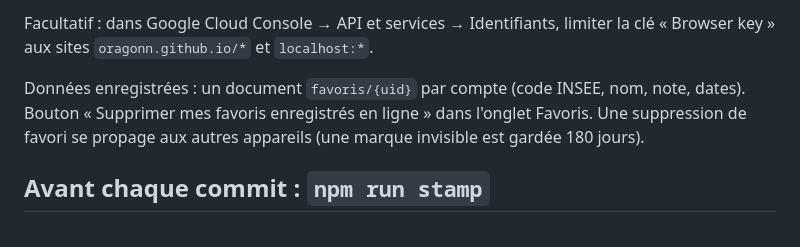
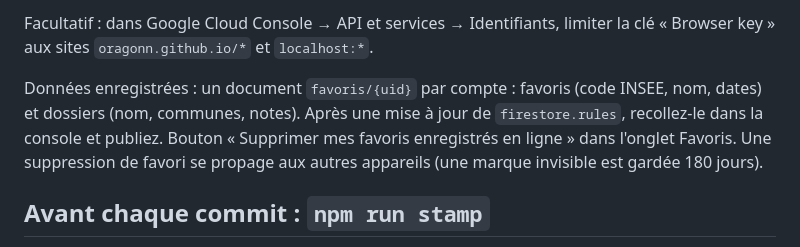
Before and after one commit to Oragonn/alentours, a Markdown page: README.md, the part around the change. Drawn GitHub-style.

Commit message:
README : dossiers dans la synchronisation
Co-Authored-By: Claude Opus 5.5 <noreply@anthropic.com>

```diff
--- a/README.md
+++ b/README.md
@@ -96,8 +96,9 @@ Facultatif : dans Google Cloud Console → API et services → Identifiants,
 limiter la clé « Browser key » aux sites `oragonn.github.io/*` et
 `localhost:*`.
 
-Données enregistrées : un document `favoris/{uid}` par compte (code INSEE,
-nom, note, dates). Bouton « Supprimer mes favoris enregistrés en ligne »
+Données enregistrées : un document `favoris/{uid}` par compte : favoris (code
+INSEE, nom, dates) et dossiers (nom, communes, notes). Après une mise à jour
+de `firestore.rules`, recollez-le dans la console et publiez. Bouton « Supprimer mes favoris enregistrés en ligne »
 dans l'onglet Favoris. Une suppression de favori se propage aux autres
 appareils (une marque invisible est gardée 180 jours).
 
```
